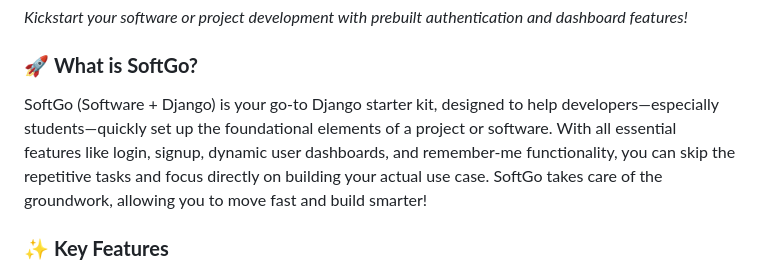
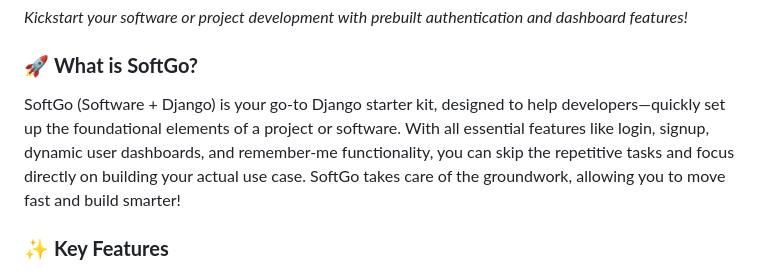
Before and after one commit to VanshPT/SoftGo-Starter-Kit-Quick-Setup-for-Django-Apps, a Markdown page: README.md, the part around the change. GitHub-like rendering.

```diff
--- a/README.md
+++ b/README.md
@@ -4,7 +4,7 @@
 
 
 ### 🚀 **What is SoftGo?**
-SoftGo (Software + Django) is your go-to Django starter kit, designed to help developers—especially students—quickly set up the foundational elements of a project or software. With all essential features like login, signup, dynamic user dashboards, and remember-me functionality, you can skip the repetitive tasks and focus directly on building your actual use case. SoftGo takes care of the groundwork, allowing you to move fast and build smarter!
+SoftGo (Software + Django) is your go-to Django starter kit, designed to help developers—quickly set up the foundational elements of a project or software. With all essential features like login, signup, dynamic user dashboards, and remember-me functionality, you can skip the repetitive tasks and focus directly on building your actual use case. SoftGo takes care of the groundwork, allowing you to move fast and build smarter!
 
 ### ✨ **Key Features**
 - 🔐 **Authentication Done Right**: Seamless user registration, login, and logout functionalities, complete with password and email validation.
```
